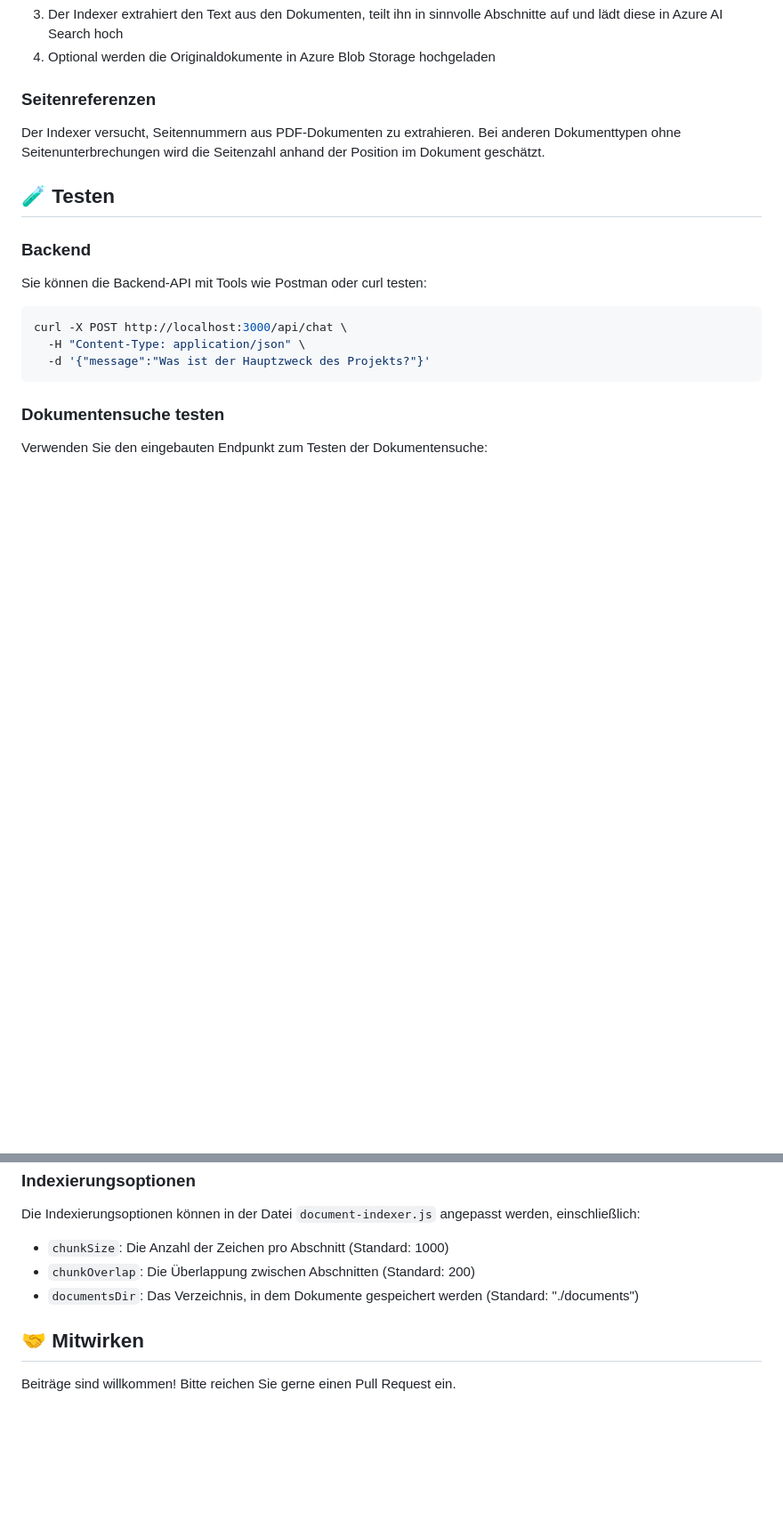
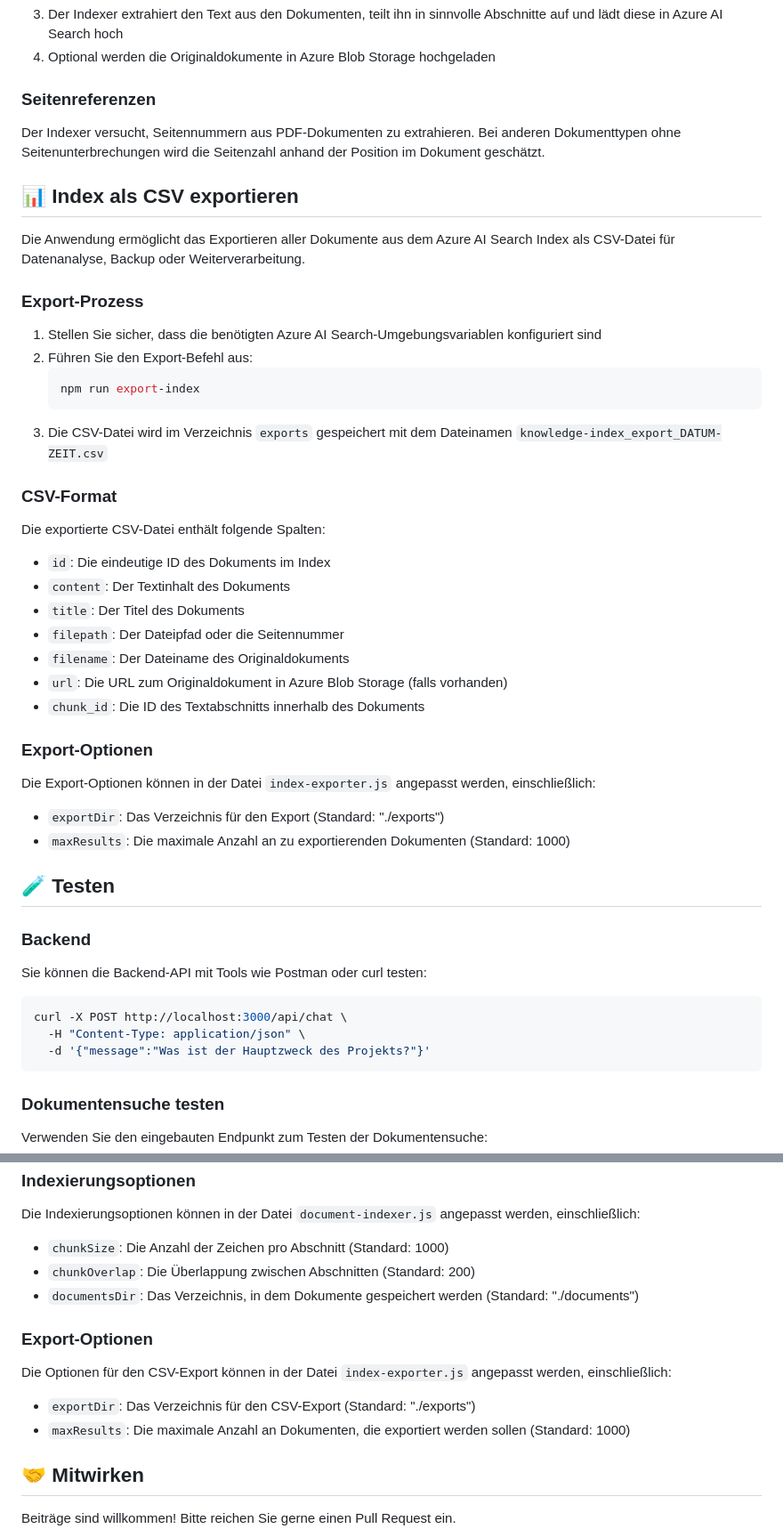
Before and after one commit to thenzler/azure-chat-app, a Markdown page: README.md, 2 parts joined by grey strips. Shown at 89% size. Rendered like a GitHub page; blank space fills up the shorter version.

Commit message:
Update README.md with CSV export functionality information

````diff
--- a/README.md
+++ b/README.md
@@ -128,6 +129,36 @@ Die Anwendung kann Dokumente in verschiedenen Formaten (PDF, DOCX, TXT) indexier
 
 Der Indexer versucht, Seitennummern aus PDF-Dokumenten zu extrahieren. Bei anderen Dokumenttypen ohne Seitenunterbrechungen wird die Seitenzahl anhand der Position im Dokument geschätzt.
 
+## 📊 Index als CSV exportieren
+
+Die Anwendung ermöglicht das Exportieren aller Dokumente aus dem Azure AI Search Index als CSV-Datei für Datenanalyse, Backup oder Weiterverarbeitung.
+
+### Export-Prozess
+
+1. Stellen Sie sicher, dass die benötigten Azure AI Search-Umgebungsvariablen konfiguriert sind
+2. Führen Sie den Export-Befehl aus:
+   ```bash
+   npm run export-index
+   ```
+3. Die CSV-Datei wird im Verzeichnis `exports` gespeichert mit dem Dateinamen `knowledge-index_export_DATUM-ZEIT.csv`
+
+### CSV-Format
+
+Die exportierte CSV-Datei enthält folgende Spalten:
+- `id`: Die eindeutige ID des Dokuments im Index
+- `content`: Der Textinhalt des Dokuments
+- `title`: Der Titel des Dokuments
+- `filepath`: Der Dateipfad oder die Seitennummer
+- `filename`: Der Dateiname des Originaldokuments
+- `url`: Die URL zum Originaldokument in Azure Blob Storage (falls vorhanden)
+- `chunk_id`: Die ID des Textabschnitts innerhalb des Dokuments
+
+### Export-Optionen
+
+Die Export-Optionen können in der Datei `index-exporter.js` angepasst werden, einschließlich:
+- `exportDir`: Das Verzeichnis für den Export (Standard: "./exports")
+- `maxResults`: Die maximale Anzahl an zu exportierenden Dokumenten (Standard: 1000)
+
 ## 🧪 Testen
 
 ### Backend
@@ -176,6 +207,12 @@ Die Indexierungsoptionen können in der Datei `document-indexer.js` angepasst we
 - `chunkOverlap`: Die Überlappung zwischen Abschnitten (Standard: 200)
 - `documentsDir`: Das Verzeichnis, in dem Dokumente gespeichert werden (Standard: "./documents")
 
+### Export-Optionen
+
+Die Optionen für den CSV-Export können in der Datei `index-exporter.js` angepasst werden, einschließlich:
+- `exportDir`: Das Verzeichnis für den CSV-Export (Standard: "./exports")
+- `maxResults`: Die maximale Anzahl an Dokumenten, die exportiert werden sollen (Standard: 1000)
+
 ## 🤝 Mitwirken
 
 Beiträge sind willkommen! Bitte reichen Sie gerne einen Pull Request ein.
````
Also changed, not shown: other parts of README.md (+1 -0 lines).
